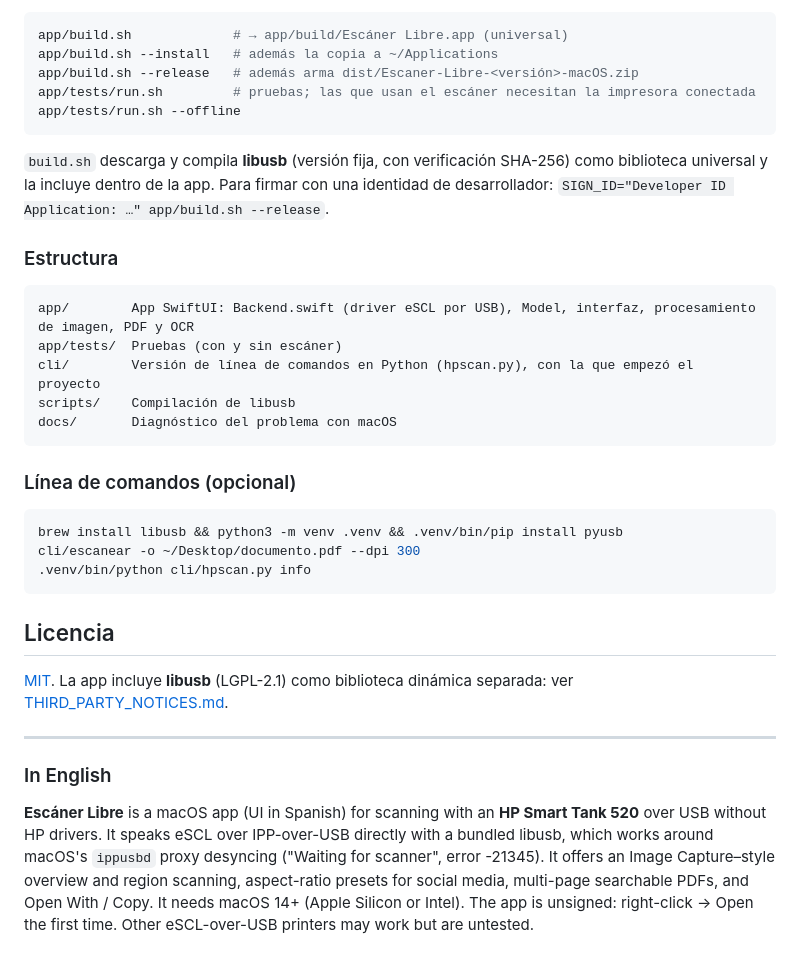
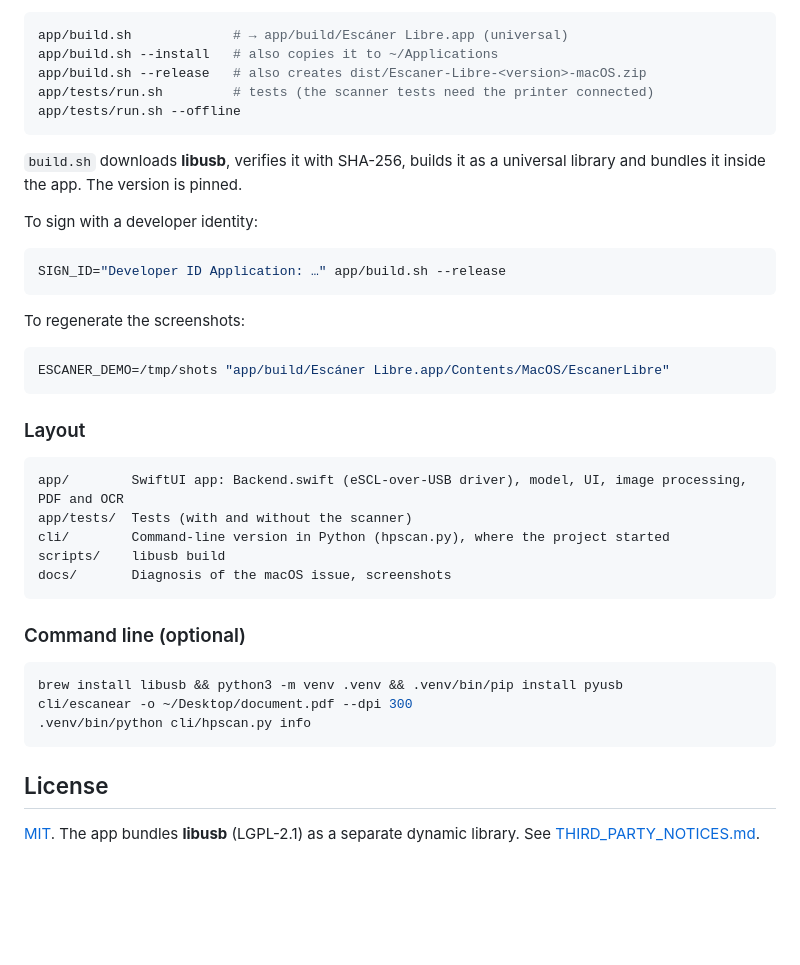
Before and after one commit to manuwantsxyz/hp-smart-tank-520-scanner-macos, a Markdown page: README.md, the part around one of its changes. Rendered like a GitHub page; blank space fills up the shorter version.

````diff
--- a/README.md
+++ b/README.md
@@ -58,38 +85,44 @@ Necesitás las Command Line Tools de Xcode (`xcode-select --install`).
 
 ```sh
 app/build.sh             # → app/build/Escáner Libre.app (universal)
-app/build.sh --install   # además la copia a ~/Applications
-app/build.sh --release   # además arma dist/Escaner-Libre-<versión>-macOS.zip
-app/tests/run.sh         # pruebas; las que usan el escáner necesitan la impresora conectada
+app/build.sh --install   # also copies it to ~/Applications
+app/build.sh --release   # also creates dist/Escaner-Libre-<version>-macOS.zip
+app/tests/run.sh         # tests (the scanner tests need the printer connected)
 app/tests/run.sh --offline
 ```
 
-`build.sh` descarga y compila **libusb** (versión fija, con verificación SHA-256) como biblioteca universal y la incluye dentro de la app. Para firmar con una identidad de desarrollador: `SIGN_ID="Developer ID Application: …" app/build.sh --release`.
+`build.sh` downloads **libusb**, verifies it with SHA-256, builds it as a universal library and bundles it inside the app. The version is pinned.
 
-### Estructura
+To sign with a developer identity:
+
+```sh
+SIGN_ID="Developer ID Application: …" app/build.sh --release
+```
+
+To regenerate the screenshots:
+
+```sh
+ESCANER_DEMO=/tmp/shots "app/build/Escáner Libre.app/Contents/MacOS/EscanerLibre"
+```
+
+### Layout
 
 ```
-app/        App SwiftUI: Backend.swift (driver eSCL por USB), Model, interfaz, procesamiento de imagen, PDF y OCR
-app/tests/  Pruebas (con y sin escáner)
-cli/        Versión de línea de comandos en Python (hpscan.py), con la que empezó el proyecto
-scripts/    Compilación de libusb
-docs/       Diagnóstico del problema con macOS
+app/        SwiftUI app: Backend.swift (eSCL-over-USB driver), model, UI, image processing, PDF and OCR
+app/tests/  Tests (with and without the scanner)
+cli/        Command-line version in Python (hpscan.py), where the project started
+scripts/    libusb build
+docs/       Diagnosis of the macOS issue, screenshots
 ```
 
-### Línea de comandos (opcional)
+### Command line (optional)
 
 ```sh
 brew install libusb && python3 -m venv .venv && .venv/bin/pip install pyusb
-cli/escanear -o ~/Desktop/documento.pdf --dpi 300
+cli/escanear -o ~/Desktop/document.pdf --dpi 300
 .venv/bin/python cli/hpscan.py info
 ```
 
-## Licencia
+## License
 
-[MIT](LICENSE). La app incluye **libusb** (LGPL-2.1) como biblioteca dinámica separada: ver [THIRD_PARTY_NOTICES.md](THIRD_PARTY_NOTICES.md).
-
----
-
-### In English
-
-**Escáner Libre** is a macOS app (UI in Spanish) for scanning with an **HP Smart Tank 520** over USB without HP drivers. It speaks eSCL over IPP-over-USB directly with a bundled libusb, which works around macOS's `ippusbd` proxy desyncing ("Waiting for scanner", error -21345). It offers an Image Capture–style overview and region scanning, aspect-ratio presets for social media, multi-page searchable PDFs, and Open With / Copy. It needs macOS 14+ (Apple Silicon or Intel). The app is unsigned: right-click → Open the first time. Other eSCL-over-USB printers may work but are untested.
+[MIT](LICENSE). The app bundles **libusb** (LGPL-2.1) as a separate dynamic library. See [THIRD_PARTY_NOTICES.md](THIRD_PARTY_NOTICES.md).
````
Also changed, not shown: other parts of README.md (+64 -37 lines), THIRD_PARTY_NOTICES.md (+13 -8 lines), docs/diagnosis.md (added, +59 -0 lines), docs/diagnostico.md (deleted, +0 -55 lines), docs/screenshots/aspect-ratio.png (added), docs/screenshots/document-pdf.png (added), docs/screenshots/overview.png (added), 3 other files.
